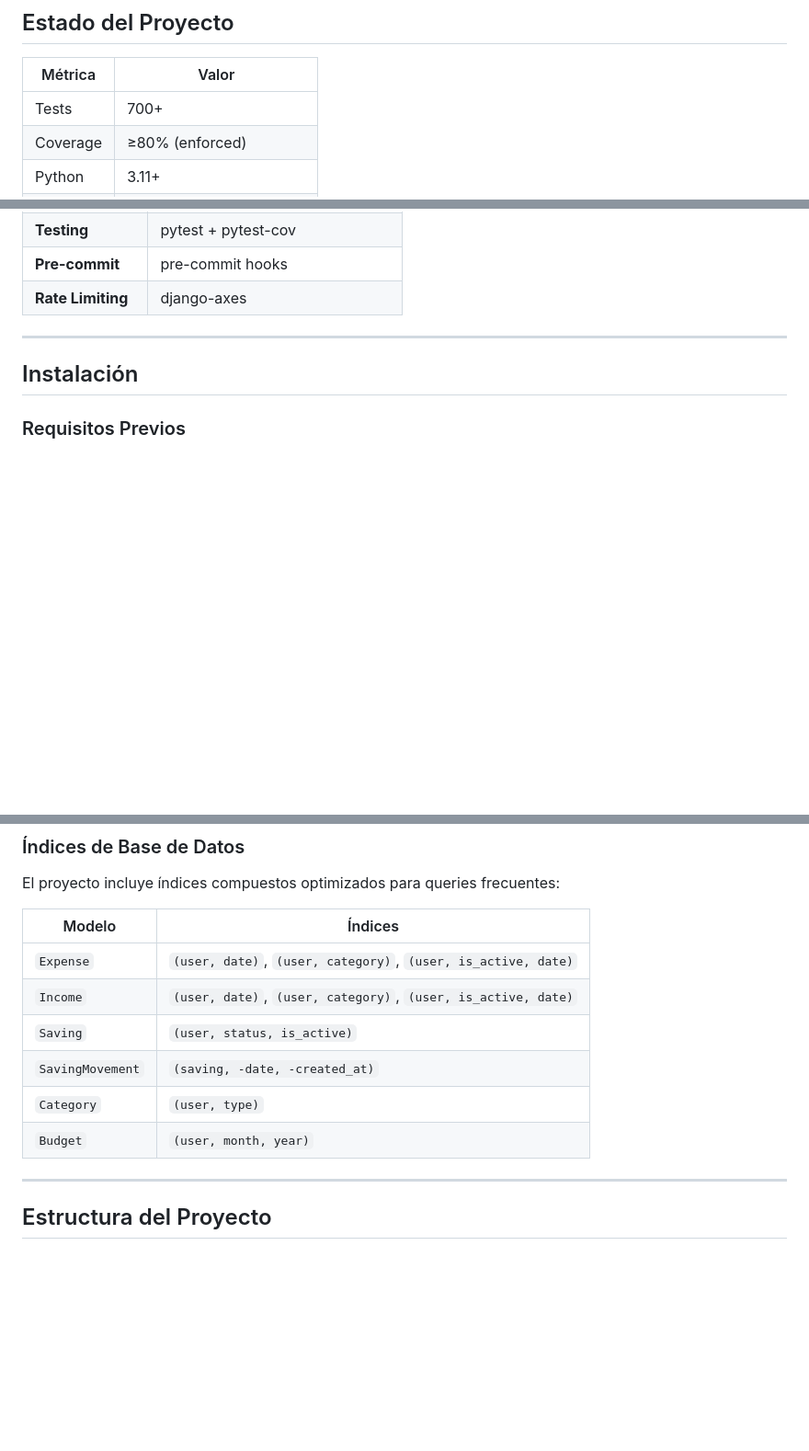
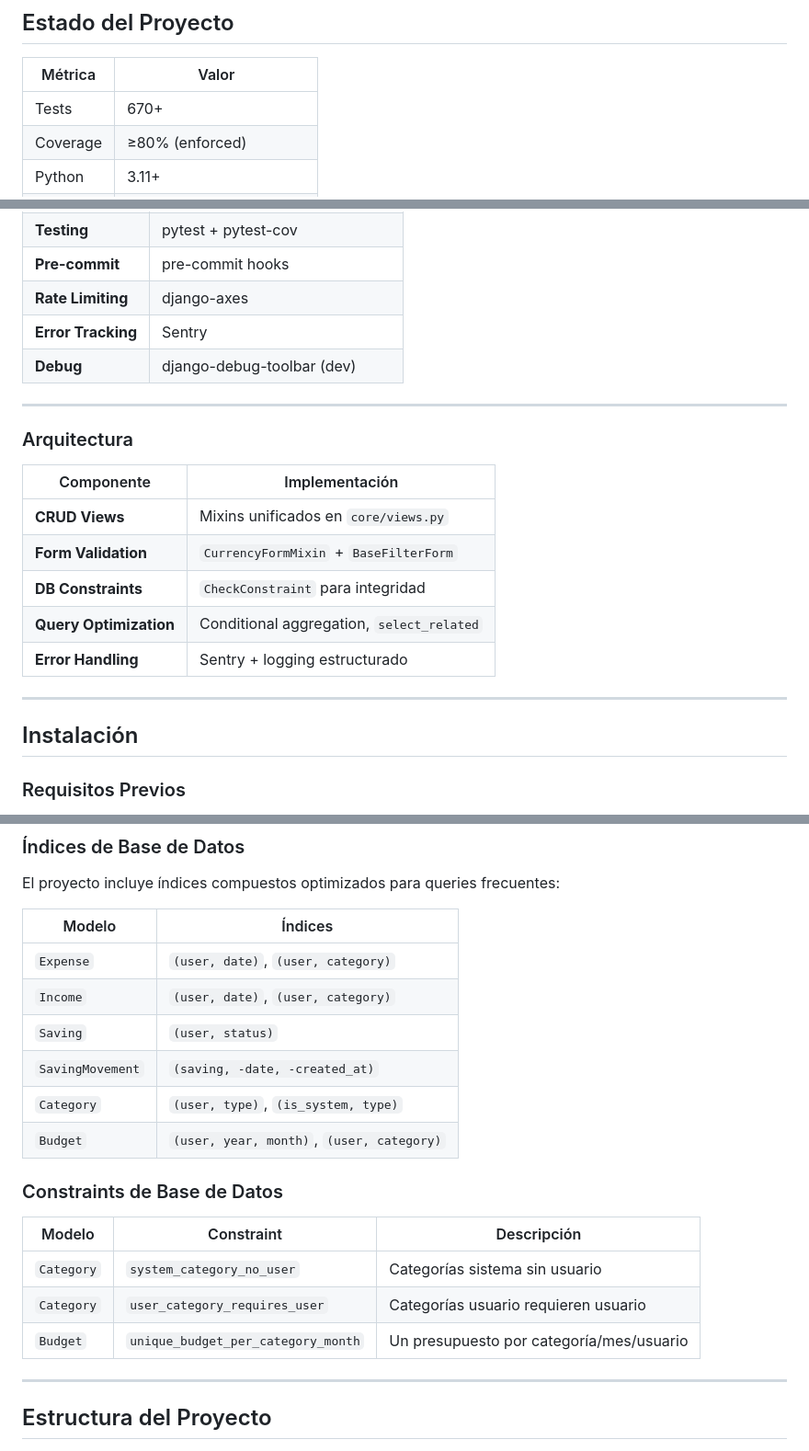
Before and after one commit to Nicokac/control_gastos, a Markdown page: README.md, 3 parts joined by grey strips. Shown at 92% size. Rendered like a GitHub page; blank space fills up the shorter version.

Commit message:
docs: actualizar README con Sentry, deploy real y arquitectura
- Agregar Sentry y django-debug-toolbar al stack
- Actualizar deploy de placeholder a automático
- Agregar sección de arquitectura
- Actualizar índices y constraints de DB
- Marcar Sentry como completado en roadmap
- Actualizar fecha de verificación

```diff
--- a/README.md
+++ b/README.md
@@ -33,7 +34,7 @@
 
 | Métrica | Valor |
 |---------|-------|
-| Tests | 700+ |
+| Tests | 670+ |
 | Coverage | ≥80% (enforced) |
 | Python | 3.11+ |
 | Django | 5.2 |
@@ -112,6 +113,20 @@
 | **Testing** | pytest + pytest-cov |
 | **Pre-commit** | pre-commit hooks |
 | **Rate Limiting** | django-axes |
+| **Error Tracking** | Sentry |
+| **Debug** | django-debug-toolbar (dev) |
+
+---
+
+### Arquitectura
+
+| Componente | Implementación |
+|------------|----------------|
+| **CRUD Views** | Mixins unificados en `core/views.py` |
+| **Form Validation** | `CurrencyFormMixin` + `BaseFilterForm` |
+| **DB Constraints** | `CheckConstraint` para integridad |
+| **Query Optimization** | Conditional aggregation, `select_related` |
+| **Error Handling** | Sentry + logging estructurado |
 
 ---
 
@@ -596,12 +613,20 @@ El proyecto incluye índices compuestos optimizados para queries frecuentes:
 
 | Modelo | Índices |
 |--------|---------|
-| `Expense` | `(user, date)`, `(user, category)`, `(user, is_active, date)` |
-| `Income` | `(user, date)`, `(user, category)`, `(user, is_active, date)` |
-| `Saving` | `(user, status, is_active)` |
+| `Expense` | `(user, date)`, `(user, category)` |
+| `Income` | `(user, date)`, `(user, category)` |
+| `Saving` | `(user, status)` |
 | `SavingMovement` | `(saving, -date, -created_at)` |
-| `Category` | `(user, type)` |
-| `Budget` | `(user, month, year)` |
+| `Category` | `(user, type)`, `(is_system, type)` |
+| `Budget` | `(user, year, month)`, `(user, category)` |
+
+### Constraints de Base de Datos
+
+| Modelo | Constraint | Descripción |
+|--------|------------|-------------|
+| `Category` | `system_category_no_user` | Categorías sistema sin usuario |
+| `Category` | `user_category_requires_user` | Categorías usuario requieren usuario |
+| `Budget` | `unique_budget_per_category_month` | Un presupuesto por categoría/mes/usuario |
 
 
 ---
```
Also changed, not shown: other parts of README.md (+6 -2 lines).
